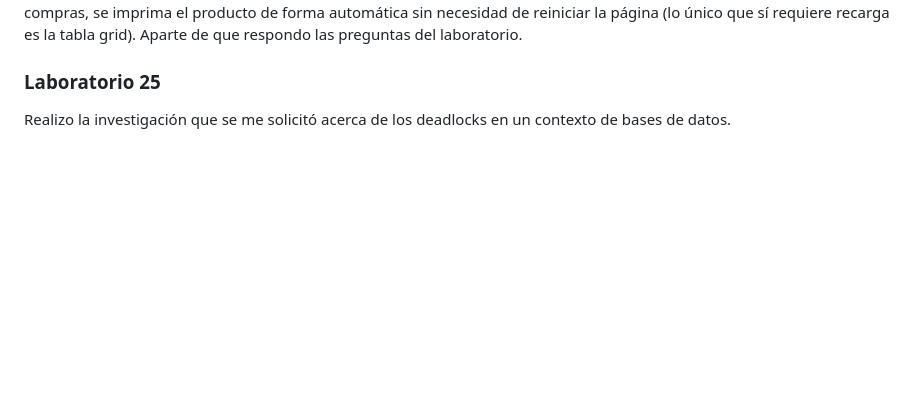
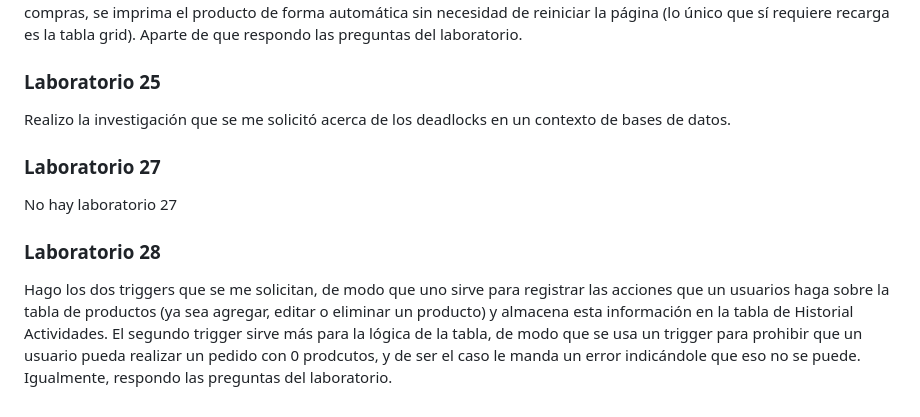
Before and after one commit to JorgeManuelOyoqui/ConstruccionDeSoftwareYTomaDeDecisiones, a Markdown page: README.md, the part around the change. GitHub-like rendering; blank space fills up the shorter version.

```diff
--- a/README.md
+++ b/README.md
@@ -107,3 +107,9 @@ Genero un archivo desde 0 que trabaje con AJAX para que cuando un usuario ingres
 
 ### Laboratorio 25
 Realizo la investigación que se me solicitó acerca de los deadlocks en un contexto de bases de datos.
+
+### Laboratorio 27
+No hay laboratorio 27
+
+### Laboratorio 28
+Hago los dos triggers que se me solicitan, de modo que uno sirve para registrar las acciones que un usuarios haga sobre la tabla de productos (ya sea agregar, editar o eliminar un producto) y almacena esta información en la tabla de Historial Actividades. El segundo trigger sirve más para la lógica de la tabla, de modo que se usa un trigger para prohibir que un usuario pueda realizar un pedido con 0 prodcutos, y de ser el caso le manda un error indicándole que eso no se puede. Igualmente, respondo las preguntas del laboratorio.
```
